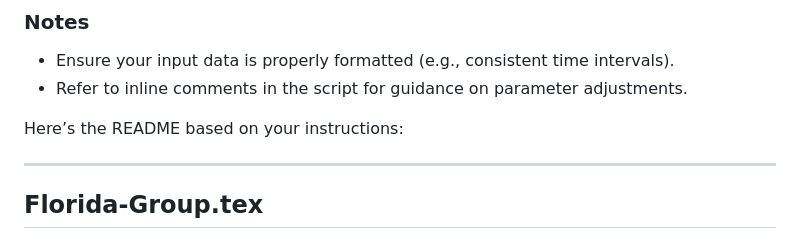
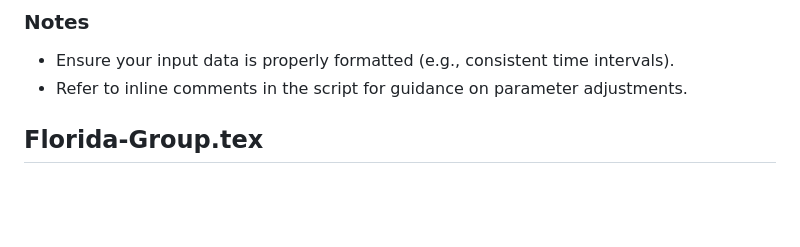
Before and after one commit to Kaiwen-Li3/CMEE-Group-2-Coursework, a Markdown page: README.md, the part around one of its changes. Rendered like a GitHub page; blank space fills up the shorter version.

```diff
--- a/README.md
+++ b/README.md
@@ -178,9 +179,6 @@ source("TAutoCorr.R")
 - Refer to inline comments in the script for guidance on parameter adjustments.
 
 
-Here’s the README based on your instructions:
-
----
 
 ## Florida-Group.tex
 
```
Also changed, not shown: other parts of README.md (+7 -6 lines).
